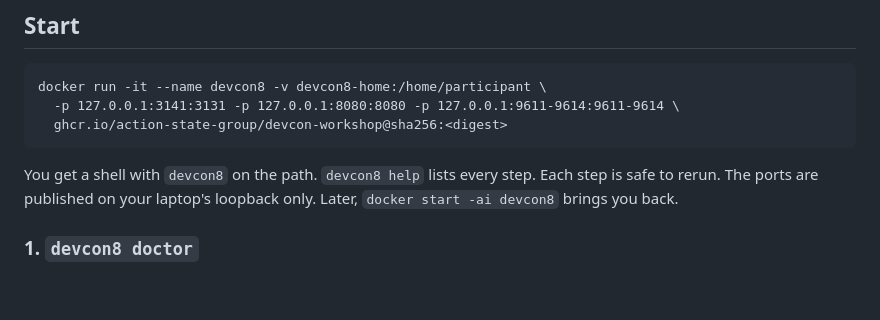
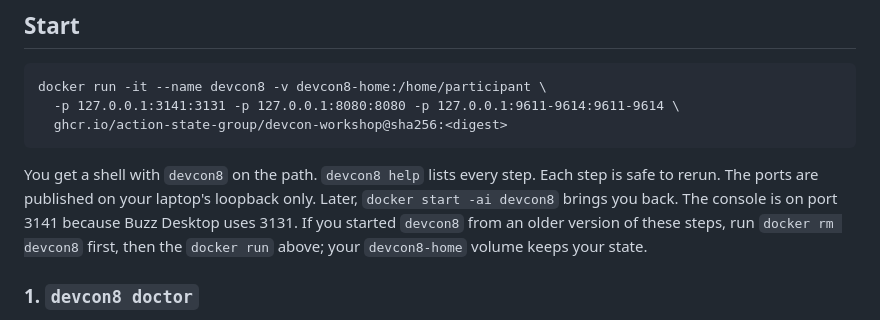
Before and after one commit to action-state-group/devcon-workshop, a Markdown page: README.md, the part around the change. Drawn GitHub-style; blank space fills up the shorter version.

Commit message:
docs: tell participants with an older devcon8 container to recreate it
Signed-off-by: Ethan Zhang <github@yzhang.io>

```diff
--- a/README.md
+++ b/README.md
@@ -42,6 +42,7 @@ of `@sha256:<digest>`.
 
 You get a shell with `devcon8` on the path. `devcon8 help` lists every step. Each step is safe to rerun.
 The ports are published on your laptop's loopback only. Later, `docker start -ai devcon8` brings you back.
+The console is on port 3141 because Buzz Desktop uses 3131. If you started `devcon8` from an older version of these steps, run `docker rm devcon8` first, then the `docker run` above; your `devcon8-home` volume keeps your state.
 
 ### 1. `devcon8 doctor`
 
```
